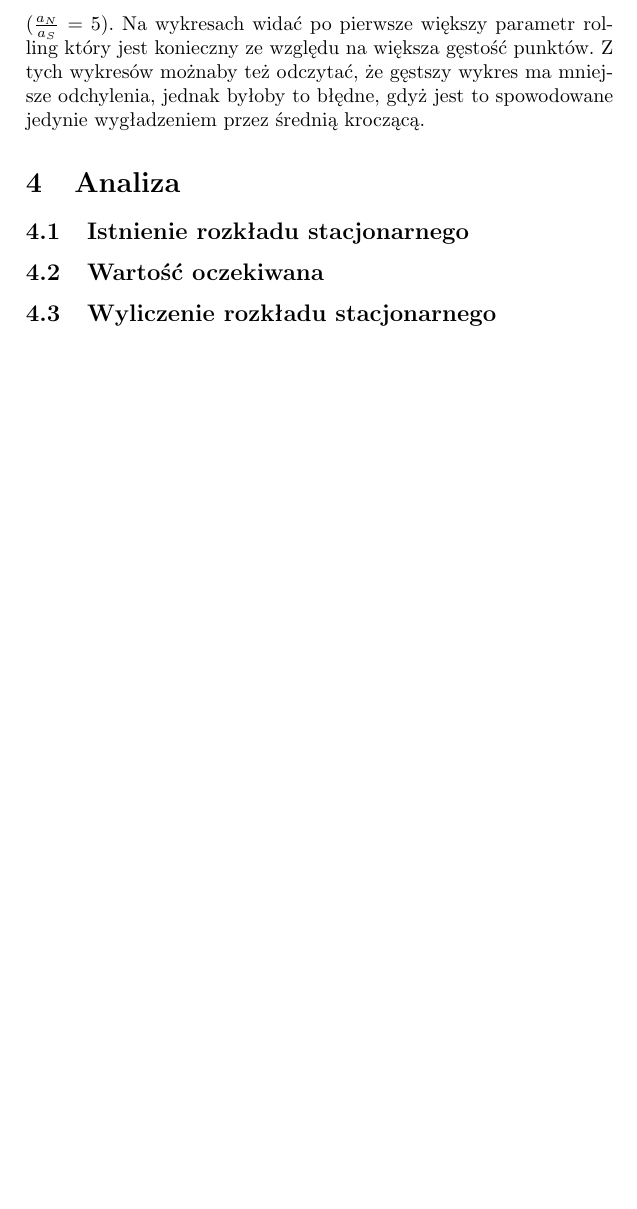
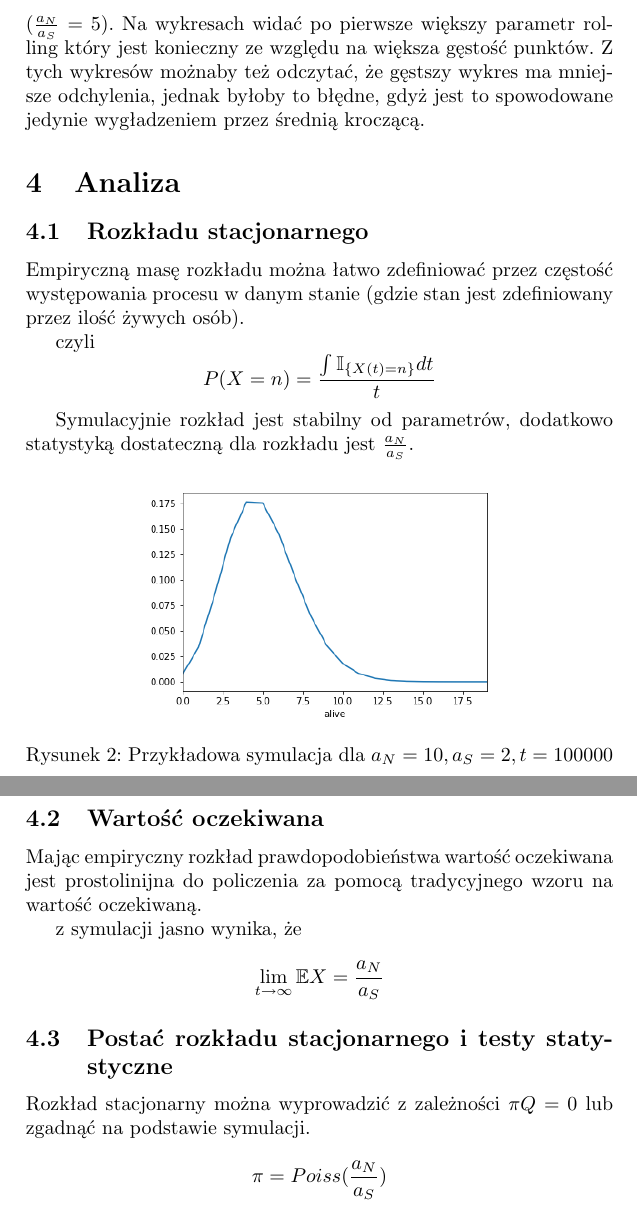
Before and after one commit to piotrekp1/StochSym-Project, a LaTeX document (jedno_pudlo/Raport.tex): part of page 5 of 5 before the commit and two parts of pages 5 and 6 of 6 after it, the two joined at a grey line, cut so that both start at the same text, the shorter picture padded with empty space. Compiled offline with pdfLaTeX.

Commit message:
added analysis of stationary distribution

```diff
--- a/jedno_pudlo/Raport.tex
+++ b/jedno_pudlo/Raport.tex
@@ -6,7 +6,7 @@
 
 \usepackage{subcaption}
 \usepackage{algpseudocode}
-
+\usepackage{amssymb}
 
 \usepackage[a5paper]{geometry}
 \graphicspath{ {./wykresy/} }
@@ -111,7 +111,25 @@ Możnaby pokusić się o alternatywną parametryzację procesu za pomocą parame
 
 Skyupmy się teraz na dwóch procesach o tym samym parametrze $a (\frac{a_N}{a_S}$. Są widoczne na pierwszym i ostatnim wykresie wyżej ($\frac{a_N}{a_S} = 5)$. Na wykresach widać po pierwsze większy parametr rolling który jest konieczny ze względu na większa gęstość punktów. Z tych wykresów możnaby też odczytać, że gęstszy wykres ma mniejsze odchylenia, jednak byłoby to błędne, gdyż jest to spowodowane jedynie wygładzeniem przez średnią kroczącą.
 \section{Analiza}
-\subsection{Istnienie rozkładu stacjonarnego}
+\subsection{Rozkładu stacjonarnego}
+
+Empiryczną masę rozkładu można łatwo zdefiniować przez częstość występowania procesu w danym stanie (gdzie stan jest zdefiniowany przez ilość żywych osób).
+
+czyli \[P(X = n) = \frac{\int \mathbb{I}_{\{X(t) = n\}} dt}{t}  \]
+
+Symulacyjnie rozkład jest stabilny od parametrów, dodatkowo statystyką dostateczną dla rozkładu jest $\frac{a_N}{a_S}$.
+
+\begin{figure}[h!]
+\centering
+\includegraphics[width=0.6\linewidth]{rozklad10,2}
+\caption{Przykładowa symulacja dla $a_N=10, a_S=2, t=100000$}
+\end{figure}
 \subsection{Wartość oczekiwana}
-\subsection{Wyliczenie rozkładu stacjonarnego}
+
+Mając empiryczny rozkład prawdopodobieństwa wartość oczekiwana jest prostolinijna do policzenia za pomocą tradycyjnego wzoru na wartość oczekiwaną.
+
+z symulacji jasno wynika, że \[\lim_{t\rightarrow \infty}\mathbb{E}X = \frac{a_N}{a_S}\]
+\subsection{Postać rozkładu stacjonarnego i testy statystyczne}
+Rozkład stacjonarny można wyprowadzić z zależności $\pi  Q = 0$ lub zgadnąć na podstawie symulacji.
+\[\pi = Poiss(\frac{a_N}{a_S})\]
 \end{document}
```
Also changed, not shown: jedno_pudlo/Raport.pdf, jedno_pudlo/wykresy/rozklad10,2.png (added), 4 other files.
